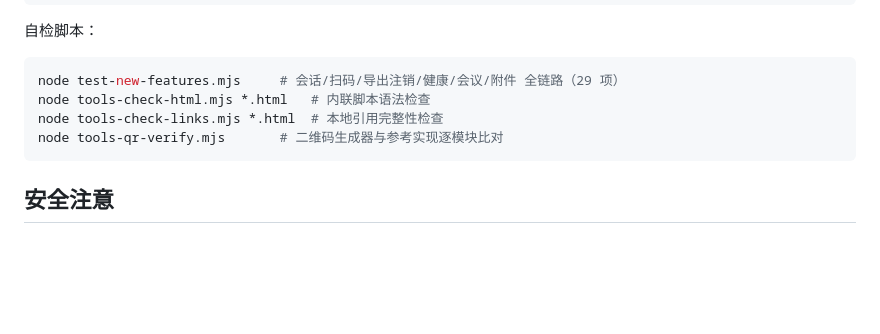
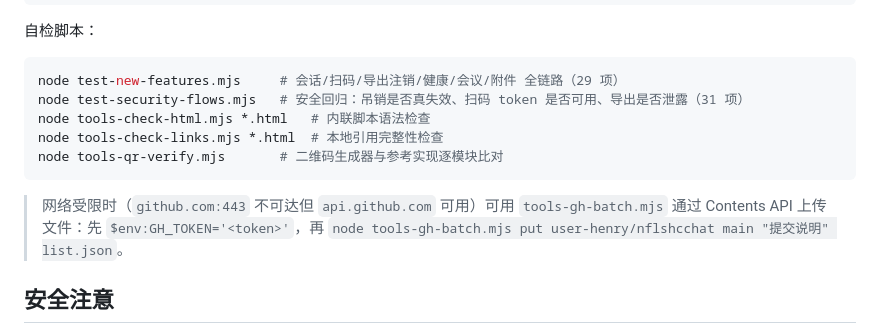
Before and after one commit to user-henry/nflshcchat, a Markdown page: docs/NEW-FEATURES-2026-09.md, the part around the change. Rendered like a GitHub page; blank space fills up the shorter version.

Commit message:
test: 新增安全流程回归脚本并更新功能文档 — NEW-FEATURES-2026-09.md

````diff
--- a/docs/NEW-FEATURES-2026-09.md
+++ b/docs/NEW-FEATURES-2026-09.md
@@ -118,10 +118,15 @@ powershell -File byethost/ftp.ps1 put -Path /nflshcfile.l.cd/htdocs/config.php -
 
 ```bash
 node test-new-features.mjs     # 会话/扫码/导出注销/健康/会议/附件 全链路（29 项）
+node test-security-flows.mjs   # 安全回归：吊销是否真失效、扫码 token 是否可用、导出是否泄露（31 项）
 node tools-check-html.mjs *.html   # 内联脚本语法检查
 node tools-check-links.mjs *.html  # 本地引用完整性检查
 node tools-qr-verify.mjs       # 二维码生成器与参考实现逐模块比对
 ```
+
+> 网络受限时（`github.com:443` 不可达但 `api.github.com` 可用）可用 `tools-gh-batch.mjs`
+> 通过 Contents API 上传文件：先 `$env:GH_TOKEN='<token>'`，再
+> `node tools-gh-batch.mjs put user-henry/nflshcchat main "提交说明" list.json`。
 
 ## 安全注意
 
````
